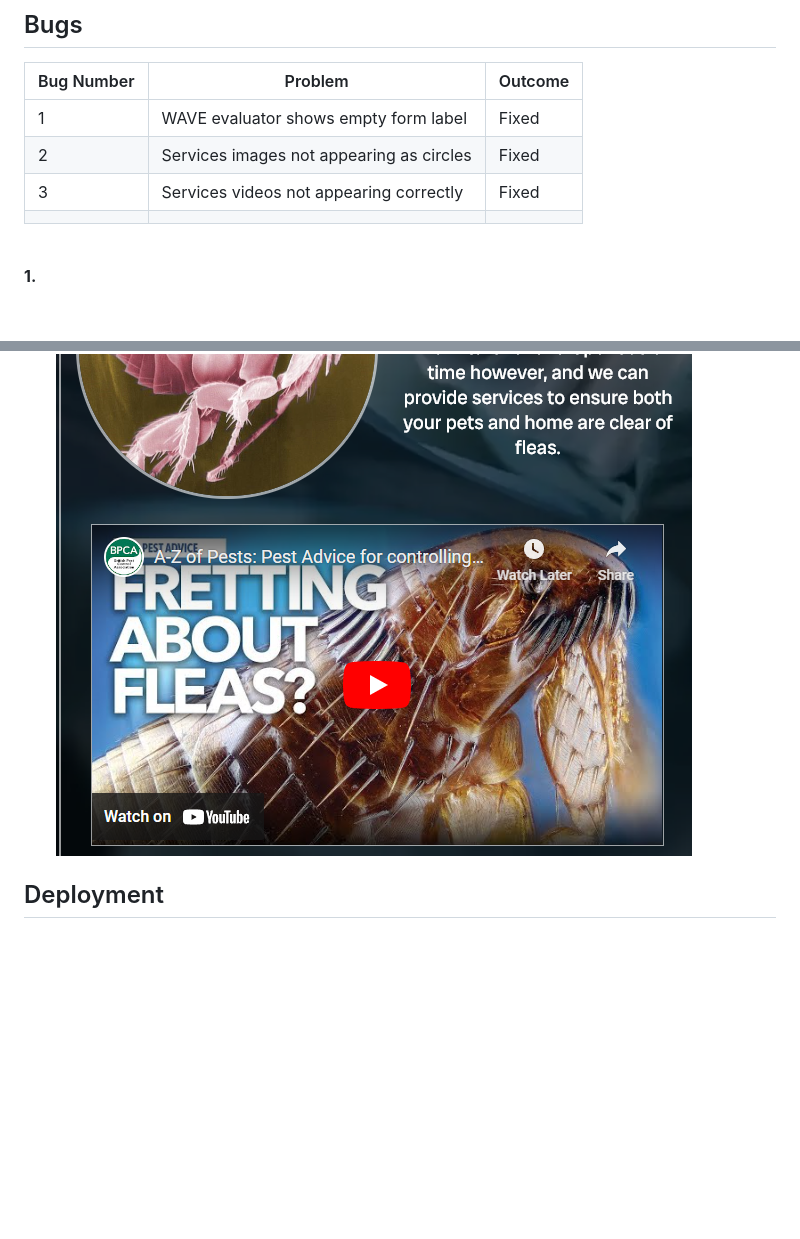
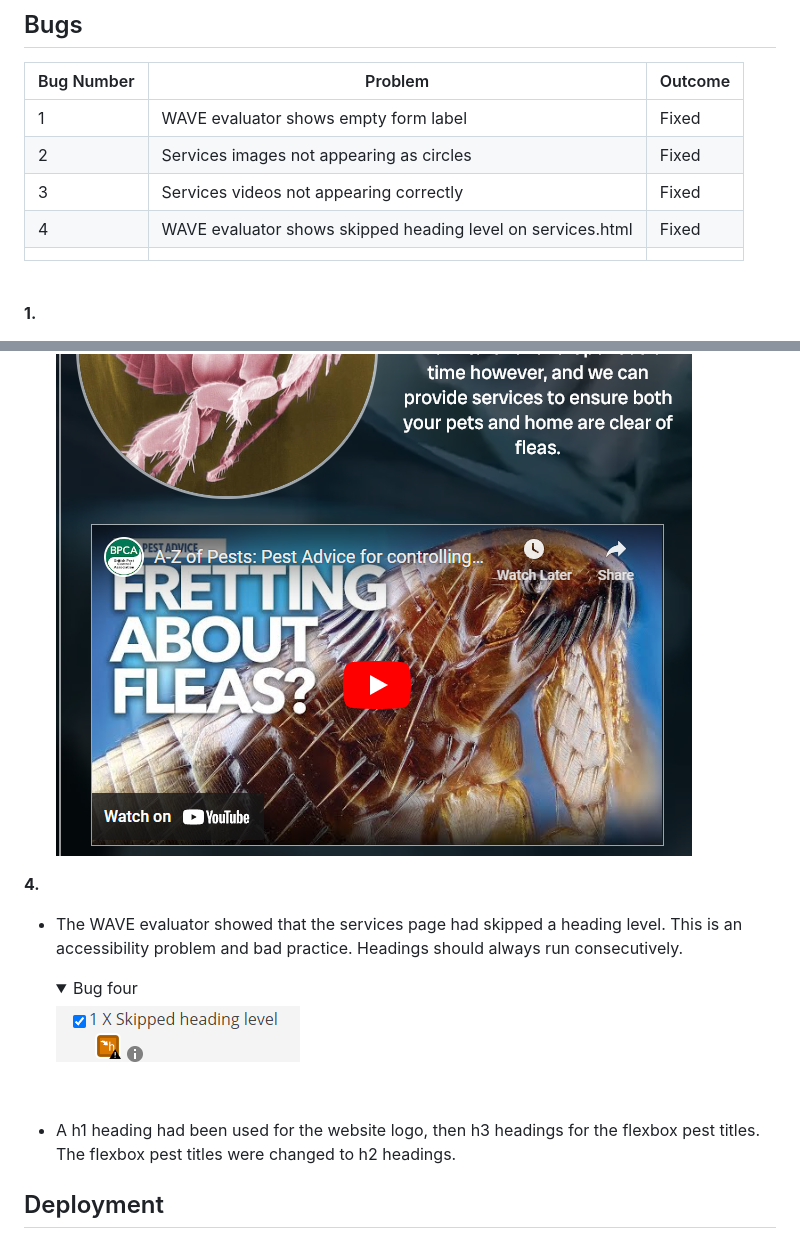
Before and after one commit to harrypmdev/help-me-pest-control-website, a Markdown page: README.md, 2 parts joined by grey strips. Drawn GitHub-style; pictures changed too: assets/documentation/bug-four.png (added); folded sections open; blank space fills up the shorter version.

Commit message:
feat: added fourth bug fix to README.md bugs section

```diff
--- a/README.md
+++ b/README.md
@@ -228,6 +228,7 @@ It is of course important to note that Lighthouse is an automated anaylsis and i
 |1 |WAVE evaluator shows empty form label | Fixed
 |2 |Services images not appearing as circles | Fixed
 3 | Services videos not appearing correctly | Fixed
+4 | WAVE evaluator shows skipped heading level on services.html | Fixed
 ||||
 
 <br>
@@ -282,6 +286,17 @@ It is of course important to note that Lighthouse is an automated anaylsis and i
     ![bug-three-solved](/assets/documentation/bug-three-fixed.png)
 
     </details>
+
+**4.**
+- The WAVE evaluator showed that the services page had skipped a heading level. This is an accessibility problem and bad practice. Headings should always run consecutively.
+    <details>
+    <summary>Bug four</summary>
+
+    ![bug-four](/assets/documentation/bug-four.png)
+
+    </details>
+    <br>
+- A h1 heading had been used for the website logo, then h3 headings for the flexbox pest titles. The flexbox pest titles were changed to h2 headings.
 
 
 ## Deployment
```
Also changed, not shown: other parts of README.md (+3 -0 lines).
